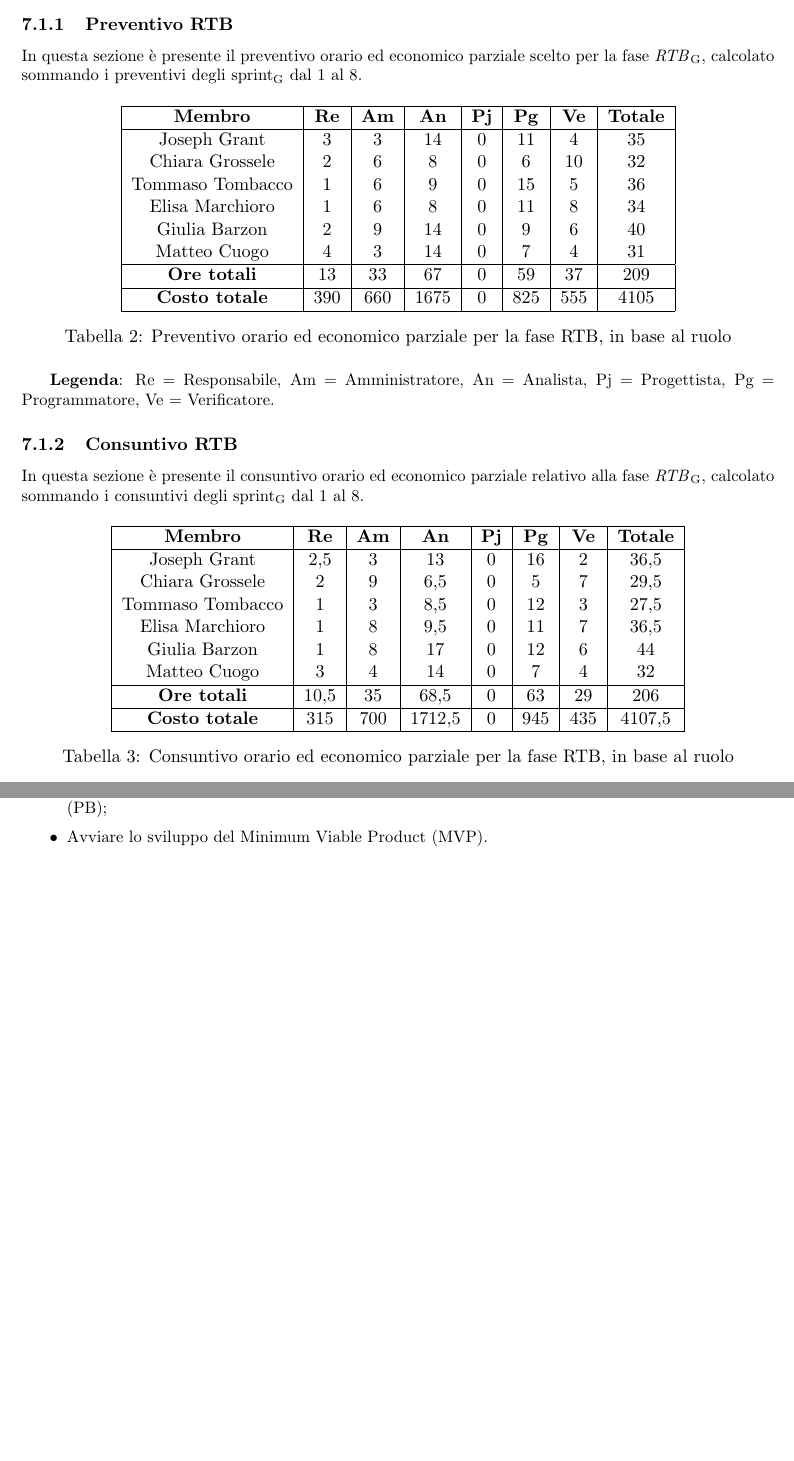
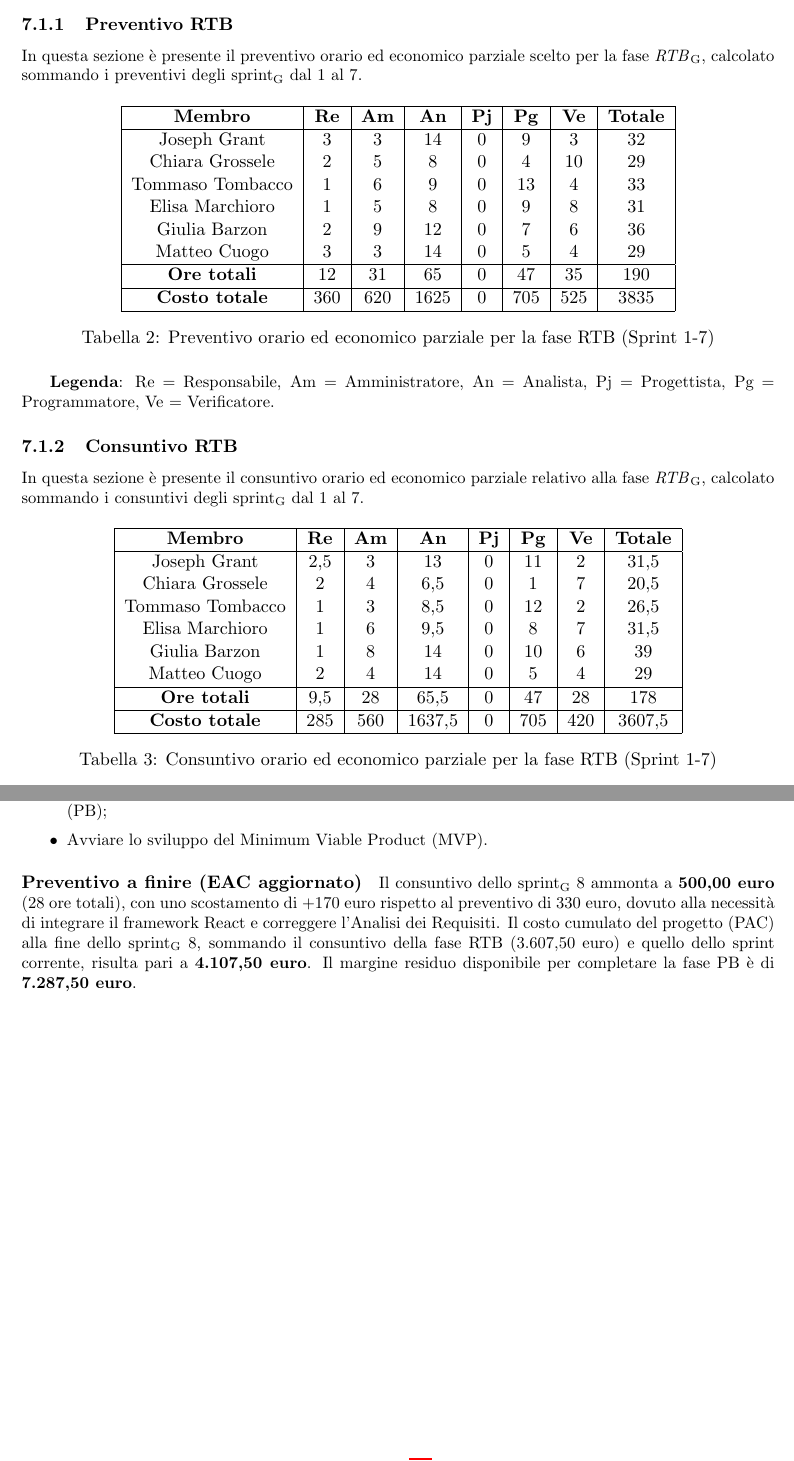
Before and after one commit to ByteMe25/ByteMe, a LaTeX document (src/3_PB/Piano_di_Progetto_v1.0.7.tex): two parts of pages 29 and 33 of 39, joined at a grey line, cut so that both start at the same text, the shorter picture padded with empty space. Compiled offline with pdfLaTeX.

Commit message:
fix calcoli consuntivi

```diff
--- a/src/3_PB/Piano_di_Progetto_v1.0.7.tex
+++ b/src/3_PB/Piano_di_Progetto_v1.0.7.tex
@@ -1396,7 +1396,7 @@ Le attività pianificate per il prossimo periodo includono:
 \subsection{Analisi fase RTB}
 
 \subsubsection{Preventivo RTB}
-In questa sezione è presente il preventivo orario ed economico parziale scelto per la fase \textit{RTB}\textsubscript{G}, calcolato sommando i preventivi degli \gls{sprint} dal 1 al 8.
+In questa sezione è presente il preventivo orario ed economico parziale scelto per la fase \textit{RTB}\textsubscript{G}, calcolato sommando i preventivi degli \gls{sprint} dal 1 al 7.
 
 \begin{table}[H]
     \centering
@@ -1404,25 +1404,25 @@ In questa sezione è presente il preventivo orario ed economico parziale scelto
         \hline
         \textbf{Membro} & \textbf{Re} & \textbf{Am} & \textbf{An} & \textbf{Pj} & \textbf{Pg} & \textbf{Ve} & \textbf{Totale} \\
         \hline
-        Joseph Grant & 3 & 3 & 14 & 0 & 11 & 4 & 35 \\
-        Chiara Grossele & 2 & 6 & 8 & 0 & 6 & 10 & 32 \\
-        Tommaso Tombacco & 1 & 6 & 9 & 0 & 15 & 5 & 36 \\
-        Elisa Marchioro & 1 & 6 & 8 & 0 & 11 & 8 & 34 \\
-        Giulia Barzon & 2 & 9 & 14 & 0 & 9 & 6 & 40 \\
-        Matteo Cuogo & 4 & 3 & 14 & 0 & 7 & 4 & 31 \\
-        \hline
-        \textbf{Ore totali} & 13 & 33 & 67 & 0 & 59 & 37 & 209 \\
-        \hline
-        \textbf{Costo totale} & 390 & 660 & 1675 & 0 & 825 & 555 & 4105 \\
-        \hline
-    \end{tabular}
-    \caption{Preventivo orario ed economico parziale per la fase RTB, in base al ruolo}
+        Joseph Grant & 3 & 3 & 14 & 0 & 9 & 3 & 32 \\
+        Chiara Grossele & 2 & 5 & 8 & 0 & 4 & 10 & 29 \\
+        Tommaso Tombacco & 1 & 6 & 9 & 0 & 13 & 4 & 33 \\
+        Elisa Marchioro & 1 & 5 & 8 & 0 & 9 & 8 & 31 \\
+        Giulia Barzon & 2 & 9 & 12 & 0 & 7 & 6 & 36 \\
+        Matteo Cuogo & 3 & 3 & 14 & 0 & 5 & 4 & 29 \\
+        \hline
+        \textbf{Ore totali} & 12 & 31 & 65 & 0 & 47 & 35 & 190 \\
+        \hline
+        \textbf{Costo totale} & 360 & 620 & 1625 & 0 & 705 & 525 & 3835 \\
+        \hline
+    \end{tabular}
+    \caption{Preventivo orario ed economico parziale per la fase RTB (Sprint 1-7)}
 \end{table}
 
 \textbf{Legenda}: Re = Responsabile, Am = Amministratore, An = Analista, Pj = Progettista, Pg = Programmatore, Ve = Verificatore.
 
 \subsubsection{Consuntivo RTB}
-In questa sezione è presente il consuntivo orario ed economico parziale relativo alla fase \textit{RTB}\textsubscript{G}, calcolato sommando i consuntivi degli \gls{sprint} dal 1 al 8.
+In questa sezione è presente il consuntivo orario ed economico parziale relativo alla fase \textit{RTB}\textsubscript{G}, calcolato sommando i consuntivi degli \gls{sprint} dal 1 al 7.
 
 \begin{table}[H]
     \centering
@@ -1430,19 +1430,19 @@ In questa sezione è presente il consuntivo orario ed economico parziale relativ
         \hline
         \textbf{Membro} & \textbf{Re} & \textbf{Am} & \textbf{An} & \textbf{Pj} & \textbf{Pg} & \textbf{Ve} & \textbf{Totale} \\
         \hline
-        Joseph Grant & 2,5 & 3 & 13 & 0 & 16 & 2 & 36,5 \\
-        Chiara Grossele & 2 & 9 & 6,5 & 0 & 5 & 7 & 29,5 \\
-        Tommaso Tombacco & 1 & 3 & 8,5 & 0 & 12 & 3 & 27,5 \\
-        Elisa Marchioro & 1 & 8 & 9,5 & 0 & 11 & 7 & 36,5 \\
-        Giulia Barzon & 1 & 8 & 17 & 0 & 12 & 6 & 44 \\
-        Matteo Cuogo & 3 & 4 & 14 & 0 & 7 & 4 & 32 \\
-        \hline
-        \textbf{Ore totali} & 10,5 & 35 & 68,5 & 0 & 63 & 29 & 206 \\
-        \hline
-        \textbf{Costo totale} & 315 & 700 & 1712,5 & 0 & 945 & 435 & 4107,5 \\
-        \hline
-    \end{tabular}
-    \caption{Consuntivo orario ed economico parziale per la fase RTB, in base al ruolo}
+        Joseph Grant & 2,5 & 3 & 13 & 0 & 11 & 2 & 31,5 \\
+        Chiara Grossele & 2 & 4 & 6,5 & 0 & 1 & 7 & 20,5 \\
+        Tommaso Tombacco & 1 & 3 & 8,5 & 0 & 12 & 2 & 26,5 \\
+        Elisa Marchioro & 1 & 6 & 9,5 & 0 & 8 & 7 & 31,5 \\
+        Giulia Barzon & 1 & 8 & 14 & 0 & 10 & 6 & 39 \\
+        Matteo Cuogo & 2 & 4 & 14 & 0 & 5 & 4 & 29 \\
+        \hline
+        \textbf{Ore totali} & 9,5 & 28 & 65,5 & 0 & 47 & 28 & 178 \\
+        \hline
+        \textbf{Costo totale} & 285 & 560 & 1637,5 & 0 & 705 & 420 & 3607,5 \\
+        \hline
+    \end{tabular}
+    \caption{Consuntivo orario ed economico parziale per la fase RTB (Sprint 1-7)}
 \end{table}
 
 \textbf{Legenda}: Re = Responsabile, Am = Amministratore, An = Analista, Pj = Progettista, Pg = Programmatore, Ve = Verificatore.
@@ -1604,6 +1604,11 @@ Le attività pianificate per il prossimo periodo includono:
     \item Pianificare le attività e impostare l'ambiente di lavoro per l'inizio della fase di Product Baseline (PB);
     \item Avviare lo sviluppo del Minimum Viable Product (MVP).
 \end{itemize}
+
+\paragraph{Preventivo a finire (EAC aggiornato)}
+Il consuntivo dello \gls{sprint} 8 ammonta a \textbf{500,00 euro} (28 ore totali), con uno scostamento di +170 euro rispetto al preventivo di 330 euro, dovuto alla necessità di integrare il framework React e correggere l'Analisi dei Requisiti.
+Il costo cumulato del progetto (PAC) alla fine dello \gls{sprint} 8, sommando il consuntivo della fase RTB (3.607,50 euro) e quello dello sprint corrente, risulta pari a \textbf{4.107,50 euro}. Il margine residuo disponibile per completare la fase PB è di \textbf{7.287,50 euro}.
+
 \newpage
 
 % --------------------------------------------
```
Also changed, not shown: src/3_PB/Piano_di_Progetto_v1.0.7.tex (8 more changed lines).
